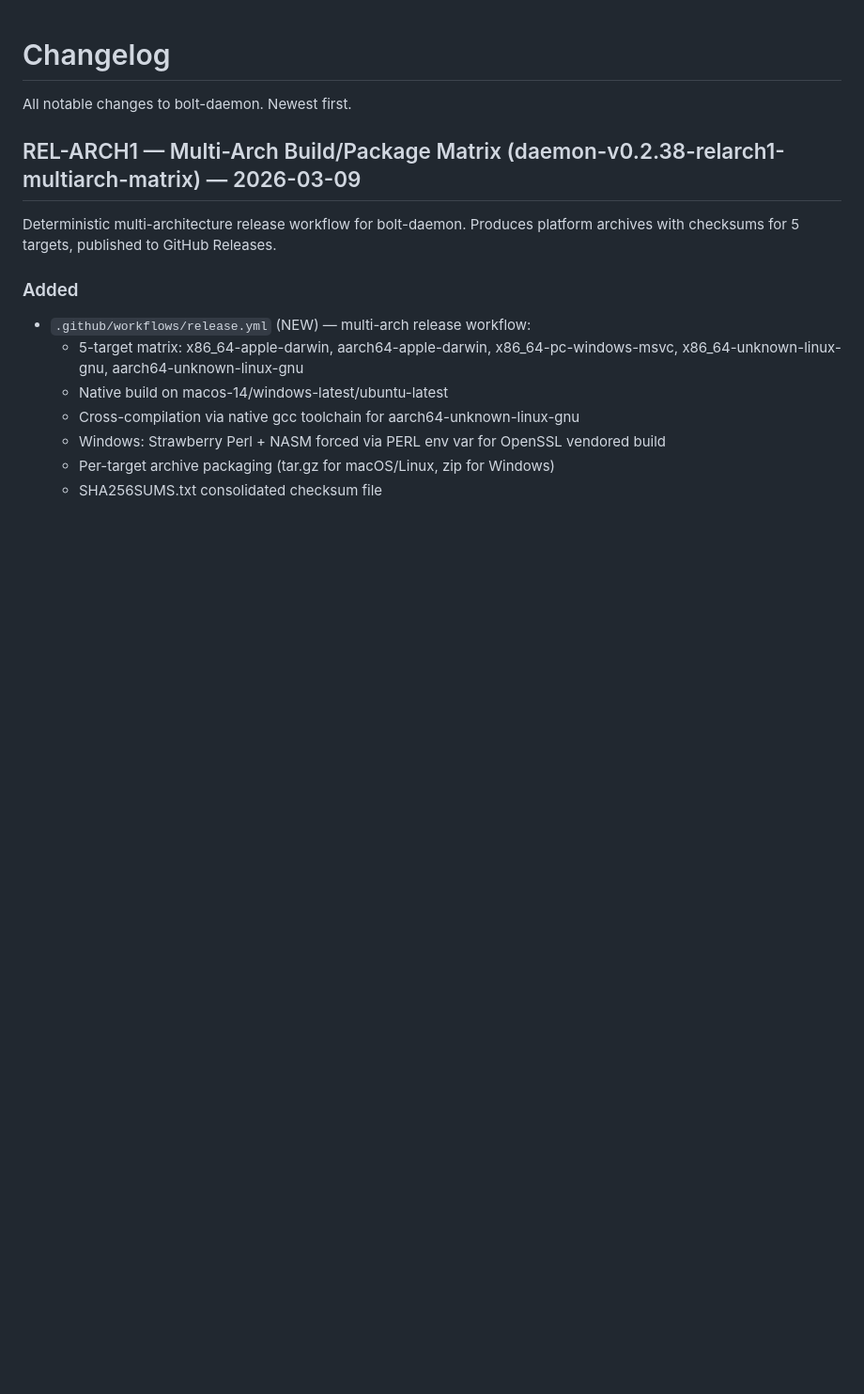
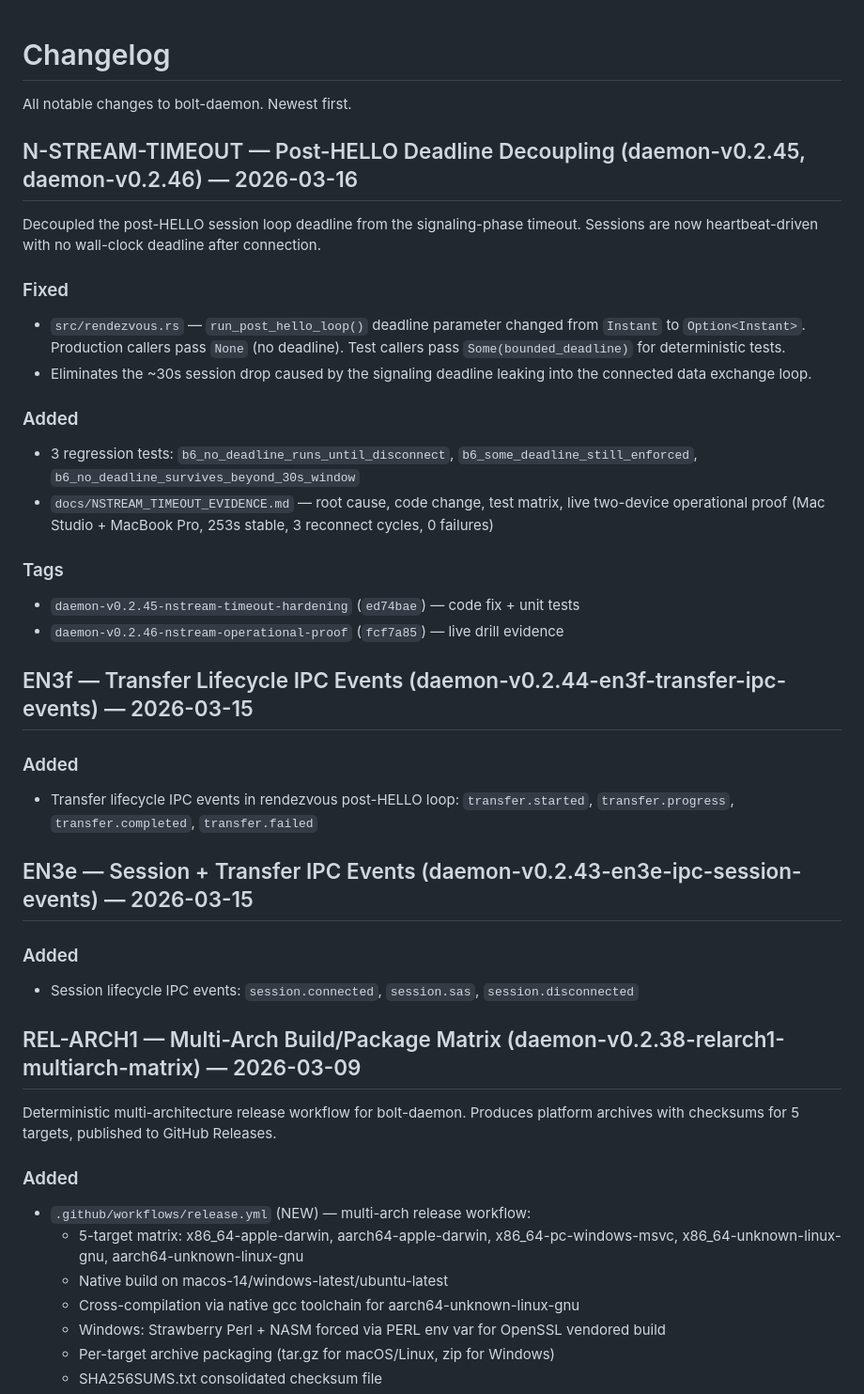
Before and after one commit to the9ines/bolt-daemon, a Markdown page: docs/CHANGELOG.md, the part around the change. Shown at 94% size. Rendered like a GitHub page; blank space fills up the shorter version.

Commit message:
docs: mark N-STREAM-TIMEOUT DONE in STATE.md and CHANGELOG.md
STATE.md: update latest tag to daemon-v0.2.46, add N-STREAM-TIMEOUT
phase (DONE), update test count to 436. CHANGELOG.md: add entries for
daemon-v0.2.43 (EN3e), daemon-v0.2.44 (EN3f), daemon-v0.2.45/v0.2.46
(N-STREAM-TIMEOUT).

Files changed:
  docs/STATE.md
  docs/CHANGELOG.md

```diff
--- a/docs/CHANGELOG.md
+++ b/docs/CHANGELOG.md
@@ -1,6 +1,41 @@
 # Changelog
 
 All notable changes to bolt-daemon. Newest first.
+
+## N-STREAM-TIMEOUT — Post-HELLO Deadline Decoupling (daemon-v0.2.45, daemon-v0.2.46) — 2026-03-16
+
+Decoupled the post-HELLO session loop deadline from the signaling-phase timeout.
+Sessions are now heartbeat-driven with no wall-clock deadline after connection.
+
+### Fixed
+- `src/rendezvous.rs` — `run_post_hello_loop()` deadline parameter changed from
+  `Instant` to `Option<Instant>`. Production callers pass `None` (no deadline).
+  Test callers pass `Some(bounded_deadline)` for deterministic tests.
+- Eliminates the ~30s session drop caused by the signaling deadline leaking into
+  the connected data exchange loop.
+
+### Added
+- 3 regression tests: `b6_no_deadline_runs_until_disconnect`,
+  `b6_some_deadline_still_enforced`, `b6_no_deadline_survives_beyond_30s_window`
+- `docs/NSTREAM_TIMEOUT_EVIDENCE.md` — root cause, code change, test matrix,
+  live two-device operational proof (Mac Studio + MacBook Pro, 253s stable,
+  3 reconnect cycles, 0 failures)
+
+### Tags
+- `daemon-v0.2.45-nstream-timeout-hardening` (`ed74bae`) — code fix + unit tests
+- `daemon-v0.2.46-nstream-operational-proof` (`fcf7a85`) — live drill evidence
+
+## EN3f — Transfer Lifecycle IPC Events (daemon-v0.2.44-en3f-transfer-ipc-events) — 2026-03-15
+
+### Added
+- Transfer lifecycle IPC events in rendezvous post-HELLO loop:
+  `transfer.started`, `transfer.progress`, `transfer.completed`, `transfer.failed`
+
+## EN3e — Session + Transfer IPC Events (daemon-v0.2.43-en3e-ipc-session-events) — 2026-03-15
+
+### Added
+- Session lifecycle IPC events: `session.connected`, `session.sas`,
+  `session.disconnected`
 
 ## REL-ARCH1 — Multi-Arch Build/Package Matrix (daemon-v0.2.38-relarch1-multiarch-matrix) — 2026-03-09
 
```
Also changed, not shown: docs/STATE.md (+6 -3 lines).
